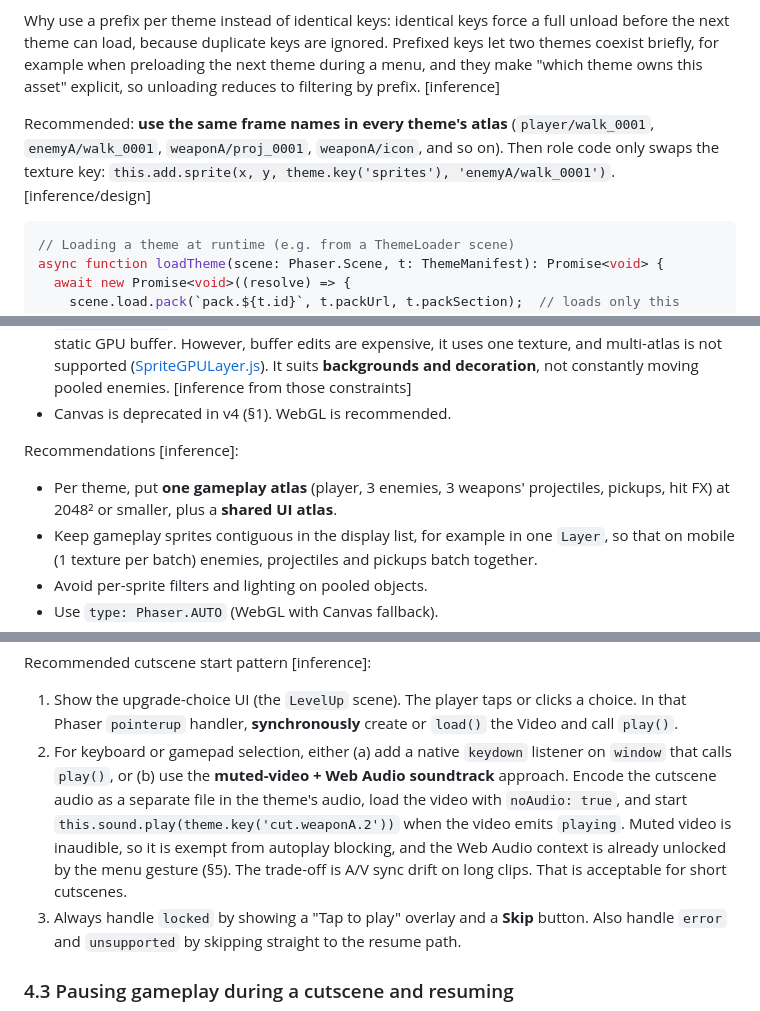
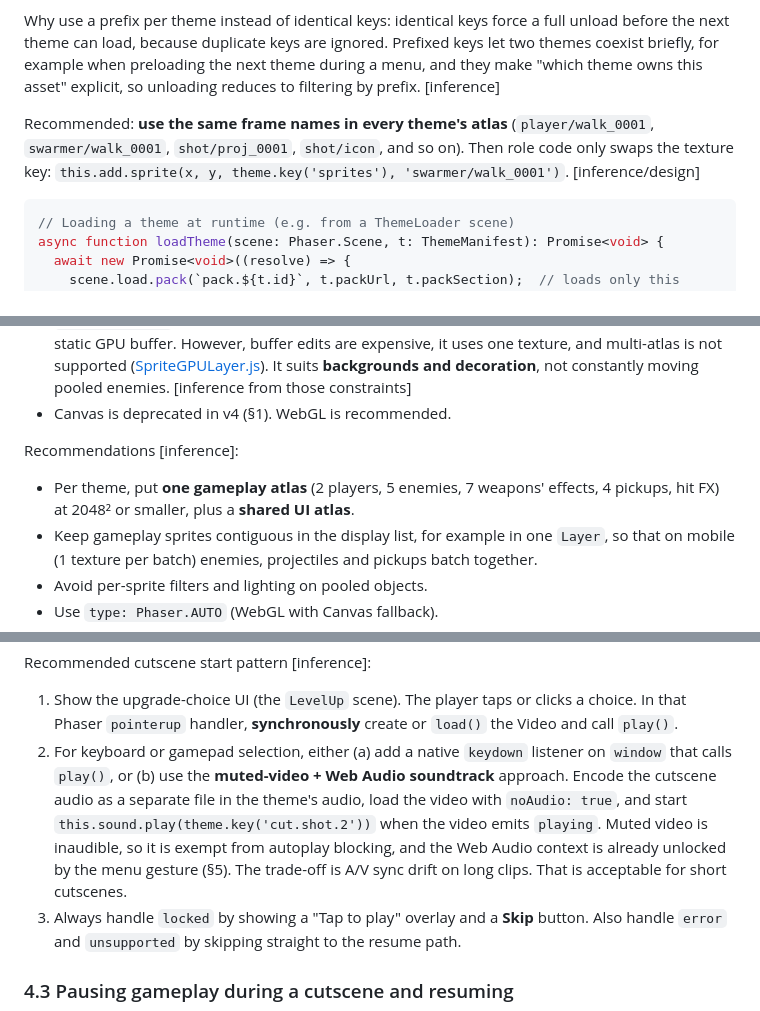
Before and after one commit to jjkramhoeft/ThemedBulletHeavenGame, a Markdown page: docs/research/phaser-multi-theme-bullet-heaven.md, 3 parts joined by grey strips. Drawn GitHub-style.

````diff
--- a/docs/research/phaser-multi-theme-bullet-heaven.md
+++ b/docs/research/phaser-multi-theme-bullet-heaven.md
@@ -99,7 +103,7 @@ Relevant Loader facts, all [source]:
 
 Why use a prefix per theme instead of identical keys: identical keys force a full unload before the next theme can load, because duplicate keys are ignored. Prefixed keys let two themes coexist briefly, for example when preloading the next theme during a menu, and they make "which theme owns this asset" explicit, so unloading reduces to filtering by prefix. [inference]
 
-Recommended: **use the same frame names in every theme's atlas** (`player/walk_0001`, `enemyA/walk_0001`, `weaponA/proj_0001`, `weaponA/icon`, and so on). Then role code only swaps the texture key: `this.add.sprite(x, y, theme.key('sprites'), 'enemyA/walk_0001')`. [inference/design]
+Recommended: **use the same frame names in every theme's atlas** (`player/walk_0001`, `swarmer/walk_0001`, `shot/proj_0001`, `shot/icon`, and so on). Then role code only swaps the texture key: `this.add.sprite(x, y, theme.key('sprites'), 'swarmer/walk_0001')`. [inference/design]
 
 ```ts
 // Loading a theme at runtime (e.g. from a ThemeLoader scene)
@@ -211,7 +215,7 @@ All of the following are [source] ([Rendering Concepts](https://github.com/phase
 - Canvas is deprecated in v4 (§1). WebGL is recommended.
 
 Recommendations [inference]:
-- Per theme, put **one gameplay atlas** (player, 3 enemies, 3 weapons' projectiles, pickups, hit FX) at 2048² or smaller, plus a **shared UI atlas**.
+- Per theme, put **one gameplay atlas** (2 players, 5 enemies, 7 weapons' effects, 4 pickups, hit FX) at 2048² or smaller, plus a **shared UI atlas**.
 - Keep gameplay sprites contiguous in the display list, for example in one `Layer`, so that on mobile (1 texture per batch) enemies, projectiles and pickups batch together.
 - Avoid per-sprite filters and lighting on pooled objects.
 - Use `type: Phaser.AUTO` (WebGL with Canvas fallback).
@@ -248,7 +252,7 @@ How Phaser delivers input events, [source], which matters for "play inside the g
 
 Recommended cutscene start pattern [inference]:
 1. Show the upgrade-choice UI (the `LevelUp` scene). The player taps or clicks a choice. In that Phaser `pointerup` handler, **synchronously** create or `load()` the Video and call `play()`.
-2. For keyboard or gamepad selection, either (a) add a native `keydown` listener on `window` that calls `play()`, or (b) use the **muted-video + Web Audio soundtrack** approach. Encode the cutscene audio as a separate file in the theme's audio, load the video with `noAudio: true`, and start `this.sound.play(theme.key('cut.weaponA.2'))` when the video emits `playing`. Muted video is inaudible, so it is exempt from autoplay blocking, and the Web Audio context is already unlocked by the menu gesture (§5). The trade-off is A/V sync drift on long clips. That is acceptable for short cutscenes.
+2. For keyboard or gamepad selection, either (a) add a native `keydown` listener on `window` that calls `play()`, or (b) use the **muted-video + Web Audio soundtrack** approach. Encode the cutscene audio as a separate file in the theme's audio, load the video with `noAudio: true`, and start `this.sound.play(theme.key('cut.shot.2'))` when the video emits `playing`. Muted video is inaudible, so it is exempt from autoplay blocking, and the Web Audio context is already unlocked by the menu gesture (§5). The trade-off is A/V sync drift on long clips. That is acceptable for short cutscenes.
 3. Always handle `locked` by showing a "Tap to play" overlay and a **Skip** button. Also handle `error` and `unsupported` by skipping straight to the resume path.
 
 ### 4.3 Pausing gameplay during a cutscene and resuming
````
Also changed, not shown: other parts of docs/research/phaser-multi-theme-bullet-heaven.md (+35 -29 lines), docs/design/themes.md (added, +168 -0 lines).
